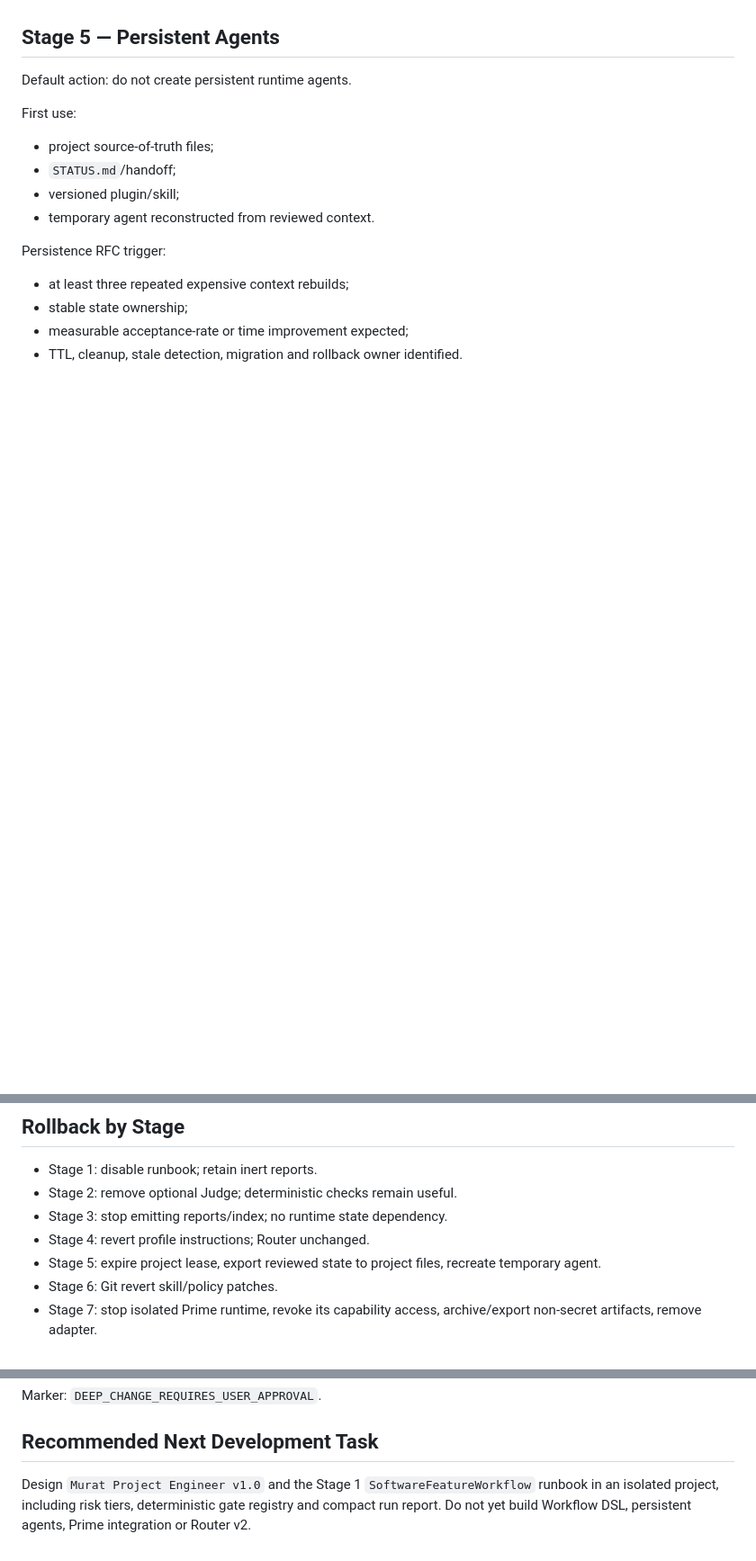
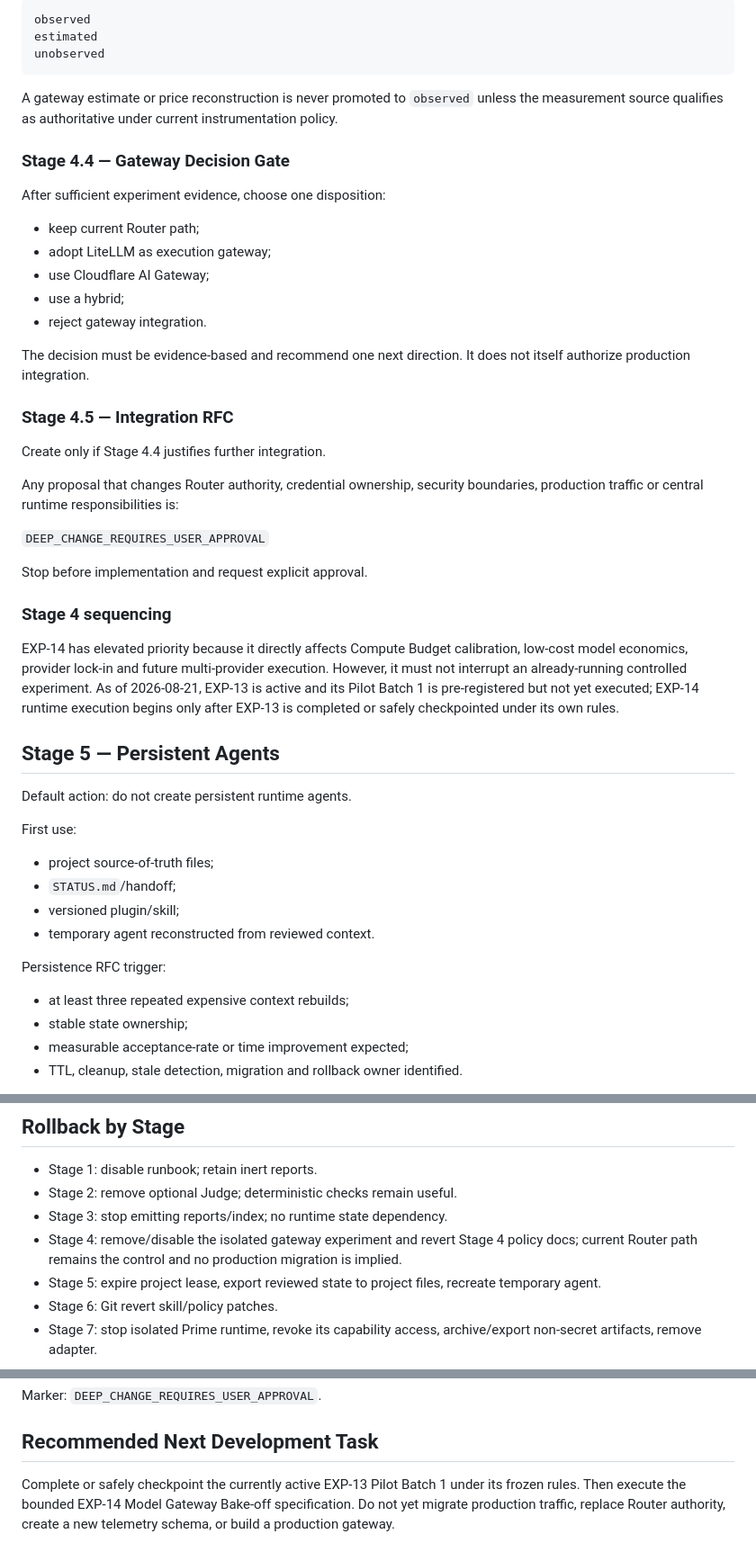
Before and after one commit to Murkin1980/murat-project-engineer, a Markdown page: docs/MURAT_AI_STACK_V2_IMPLEMENTATION_PLAN.md, 3 parts joined by grey strips. Shown at 90% size. Drawn GitHub-style; blank space fills up the shorter version.

````diff
--- a/docs/MURAT_AI_STACK_V2_IMPLEMENTATION_PLAN.md
+++ b/docs/MURAT_AI_STACK_V2_IMPLEMENTATION_PLAN.md
@@ -150,3 +209,36 @@ Do not implement adaptive routing until there is a task-specific eval corpus and
+```text
+observed
+estimated
+unobserved
+```
+
+A gateway estimate or price reconstruction is never promoted to `observed` unless the measurement source qualifies as authoritative under current instrumentation policy.
+
+### Stage 4.4 — Gateway Decision Gate
+
+After sufficient experiment evidence, choose one disposition:
+
+- keep current Router path;
+- adopt LiteLLM as execution gateway;
+- use Cloudflare AI Gateway;
+- use a hybrid;
+- reject gateway integration.
+
+The decision must be evidence-based and recommend one next direction. It does not itself authorize production integration.
+
+### Stage 4.5 — Integration RFC
+
+Create only if Stage 4.4 justifies further integration.
+
+Any proposal that changes Router authority, credential ownership, security boundaries, production traffic or central runtime responsibilities is:
+
+`DEEP_CHANGE_REQUIRES_USER_APPROVAL`
+
+Stop before implementation and request explicit approval.
+
+### Stage 4 sequencing
+
+EXP-14 has elevated priority because it directly affects Compute Budget calibration, low-cost model economics, provider lock-in and future multi-provider execution. However, it must not interrupt an already-running controlled experiment. As of 2026-08-21, EXP-13 is active and its Pilot Batch 1 is pre-registered but not yet executed; EXP-14 runtime execution begins only after EXP-13 is completed or safely checkpointed under its own rules.
 
 ## Stage 5 — Persistent Agents
 
@@ -261,7 +353,7 @@ Use three solvers only when expected failure cost materially exceeds roughly thr
 - Stage 1: disable runbook; retain inert reports.
 - Stage 2: remove optional Judge; deterministic checks remain useful.
 - Stage 3: stop emitting reports/index; no runtime state dependency.
-- Stage 4: revert profile instructions; Router unchanged.
+- Stage 4: remove/disable the isolated gateway experiment and revert Stage 4 policy docs; current Router path remains the control and no production migration is implied.
 - Stage 5: expire project lease, export reviewed state to project files, recreate temporary agent.
 - Stage 6: Git revert skill/policy patches.
 - Stage 7: stop isolated Prime runtime, revoke its capability access, archive/export non-secret artifacts, remove adapter.
@@ -283,4 +375,4 @@ Marker: `DEEP_CHANGE_REQUIRES_USER_APPROVAL`.
 
 ## Recommended Next Development Task
 
-Design `Murat Project Engineer v1.0` and the Stage 1 `SoftwareFeatureWorkflow` runbook in an isolated project, including risk tiers, deterministic gate registry and compact run report. Do not yet build Workflow DSL, persistent agents, Prime integration or Router v2.
+Complete or safely checkpoint the currently active EXP-13 Pilot Batch 1 under its frozen rules. Then execute the bounded EXP-14 Model Gateway Bake-off specification. Do not yet migrate production traffic, replace Router authority, create a new telemetry schema, or build a production gateway.
````
Also changed, not shown: other parts of docs/MURAT_AI_STACK_V2_IMPLEMENTATION_PLAN.md (+68 -9 lines).
